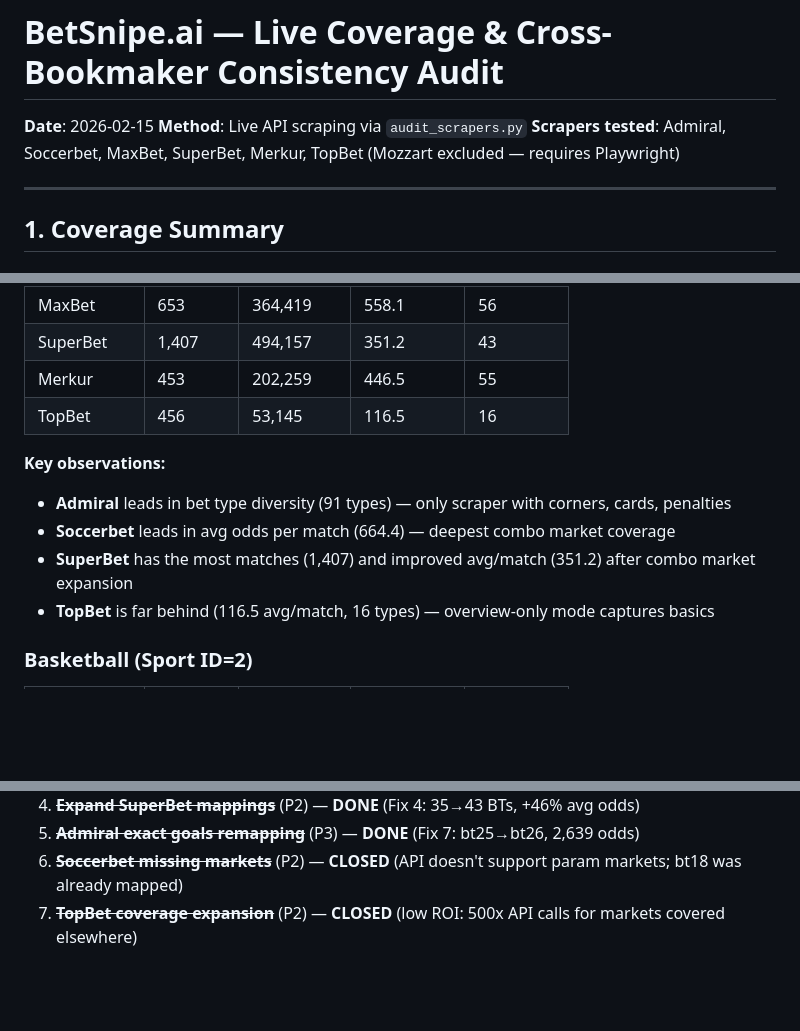
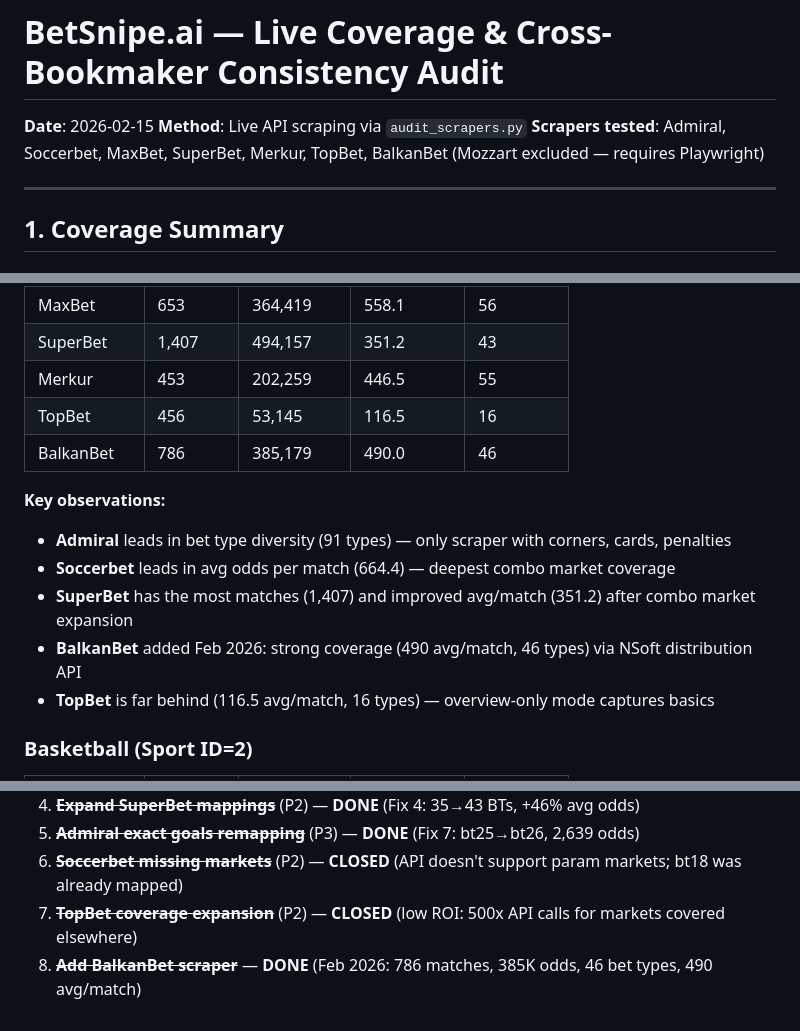
Before and after one commit to AleksandarDzudzevic/BetSnipe.ai, a Markdown page: COVERAGE_AUDIT.md, 3 parts joined by grey strips. Drawn GitHub-style; blank space fills up the shorter version.

Commit message:
claude md and coverage

```diff
--- a/COVERAGE_AUDIT.md
+++ b/COVERAGE_AUDIT.md
@@ -2,7 +2,7 @@
 
 **Date**: 2026-02-15
 **Method**: Live API scraping via `audit_scrapers.py`
-**Scrapers tested**: Admiral, Soccerbet, MaxBet, SuperBet, Merkur, TopBet (Mozzart excluded — requires Playwright)
+**Scrapers tested**: Admiral, Soccerbet, MaxBet, SuperBet, Merkur, TopBet, BalkanBet (Mozzart excluded — requires Playwright)
 
 ---
 
@@ -18,11 +18,13 @@
 | SuperBet  | 1,407   | 494,157    | 351.2     | 43        |
 | Merkur    | 453     | 202,259    | 446.5     | 55        |
 | TopBet    | 456     | 53,145     | 116.5     | 16        |
+| BalkanBet | 786     | 385,179    | 490.0     | 46        |
 
 **Key observations:**
 - **Admiral** leads in bet type diversity (91 types) — only scraper with corners, cards, penalties
 - **Soccerbet** leads in avg odds per match (664.4) — deepest combo market coverage
 - **SuperBet** has the most matches (1,407) and improved avg/match (351.2) after combo market expansion
+- **BalkanBet** added Feb 2026: strong coverage (490 avg/match, 46 types) via NSoft distribution API
 - **TopBet** is far behind (116.5 avg/match, 16 types) — overview-only mode captures basics
 
 ### Basketball (Sport ID=2)
@@ -377,3 +393,4 @@ python audit_scrapers.py --sport 1 --dump
 5. ~~**Admiral exact goals remapping**~~ (P3) — **DONE** (Fix 7: bt25→bt26, 2,639 odds)
 6. ~~**Soccerbet missing markets**~~ (P2) — **CLOSED** (API doesn't support param markets; bt18 was already mapped)
 7. ~~**TopBet coverage expansion**~~ (P2) — **CLOSED** (low ROI: 500x API calls for markets covered elsewhere)
+8. ~~**Add BalkanBet scraper**~~ — **DONE** (Feb 2026: 786 matches, 385K odds, 46 bet types, 490 avg/match)
```
Also changed, not shown: other parts of COVERAGE_AUDIT.md (+64 -50 lines), CLAUDE.md (+2 -1 lines).
